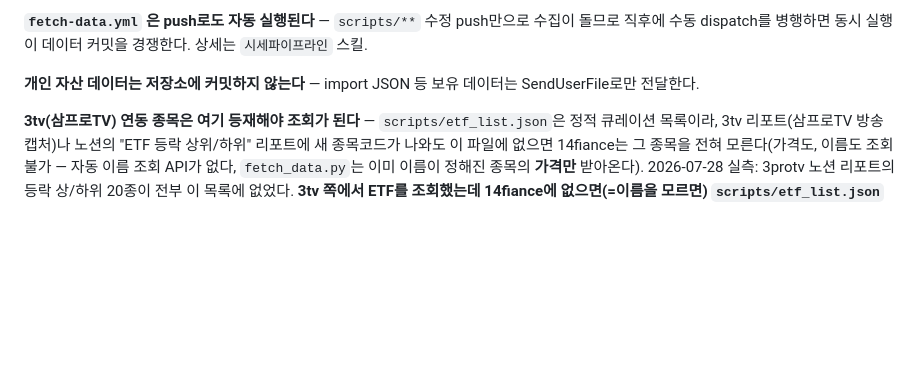
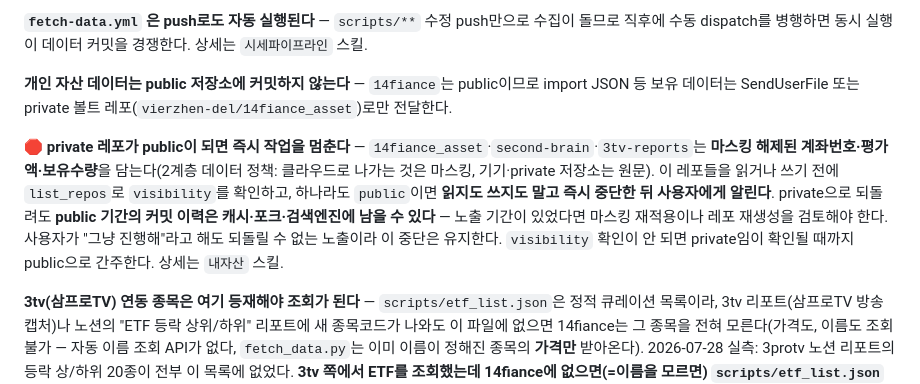
Before and after one commit to vierzhen-del/14fiance, a Markdown page: CLAUDE.md, the part around the change. Rendered like a GitHub page; blank space fills up the shorter version.

Commit message:
private 레포가 public이 되면 즉시 중단하는 안전 게이트 추가
14fiance_asset·second-brain·3tv-reports는 마스킹 해제된 계좌번호·평가액·
보유수량을 담는다. 지금까지는 "private인지 확인할 것" 수준의 주의사항이었는데,
확인만으로는 public이 됐을 때 무엇을 해야 하는지가 정해져 있지 않았다.

하드 게이트로 승격한다 — 읽기·쓰기 전 visibility를 확인하고, public이면
그 자리에서 중단(읽지도 쓰지도 않음)하고 사용자에게 알린다. private으로
되돌려도 public 기간의 커밋 이력은 캐시·포크·검색엔진에 남을 수 있다는 점과,
따라서 노출 기간이 있었다면 마스킹 재적용이나 레포 재생성을 검토해야 한다는
점을 함께 안내하게 했다.

사용자가 진행을 지시해도 중단은 유지한다 — 되돌릴 수 없는 정보 노출이라
재확인만으로 해제될 성격이 아니다. 다만 마스킹된 데이터로 가능한 작업은 계속한다.
visibility 확인이 실패하면 private임이 확인될 때까지 public으로 간주한다.

내자산 스킬 최상단과 CLAUDE.md 함정 절 양쪽에 넣었다 — 스킬을 열지 않은
세션도 걸리게 하기 위함.

```diff
--- a/CLAUDE.md
+++ b/CLAUDE.md
@@ -65,7 +65,16 @@ force-push 구조다. 다른 파일을 넣지 말 것.
 **`fetch-data.yml` 은 push로도 자동 실행된다** — `scripts/**` 수정 push만으로 수집이 돌므로 직후에
 수동 dispatch를 병행하면 동시 실행이 데이터 커밋을 경쟁한다. 상세는 `시세파이프라인` 스킬.
 
-**개인 자산 데이터는 저장소에 커밋하지 않는다** — import JSON 등 보유 데이터는 SendUserFile로만 전달한다.
+**개인 자산 데이터는 public 저장소에 커밋하지 않는다** — `14fiance`는 public이므로 import JSON 등
+보유 데이터는 SendUserFile 또는 private 볼트 레포(`vierzhen-del/14fiance_asset`)로만 전달한다.
+
+**🛑 private 레포가 public이 되면 즉시 작업을 멈춘다** — `14fiance_asset`·`second-brain`·`3tv-reports`는
+**마스킹 해제된 계좌번호·평가액·보유수량**을 담는다(2계층 데이터 정책: 클라우드로 나가는 것은 마스킹,
+기기·private 저장소는 원문). 이 레포들을 읽거나 쓰기 전에 `list_repos`로 `visibility`를 확인하고,
+하나라도 `public`이면 **읽지도 쓰지도 말고 즉시 중단한 뒤 사용자에게 알린다**. private으로 되돌려도
+**public 기간의 커밋 이력은 캐시·포크·검색엔진에 남을 수 있다** — 노출 기간이 있었다면 마스킹 재적용이나
+레포 재생성을 검토해야 한다. 사용자가 "그냥 진행해"라고 해도 되돌릴 수 없는 노출이라 이 중단은 유지한다.
+`visibility` 확인이 안 되면 private임이 확인될 때까지 public으로 간주한다. 상세는 `내자산` 스킬.
 
 **3tv(삼프로TV) 연동 종목은 여기 등재해야 조회가 된다** — `scripts/etf_list.json`은 정적 큐레이션
 목록이라, 3tv 리포트(삼프로TV 방송 캡처)나 노션의 "ETF 등락 상위/하위" 리포트에 새 종목코드가
```
Also changed, not shown: 1 other file.
